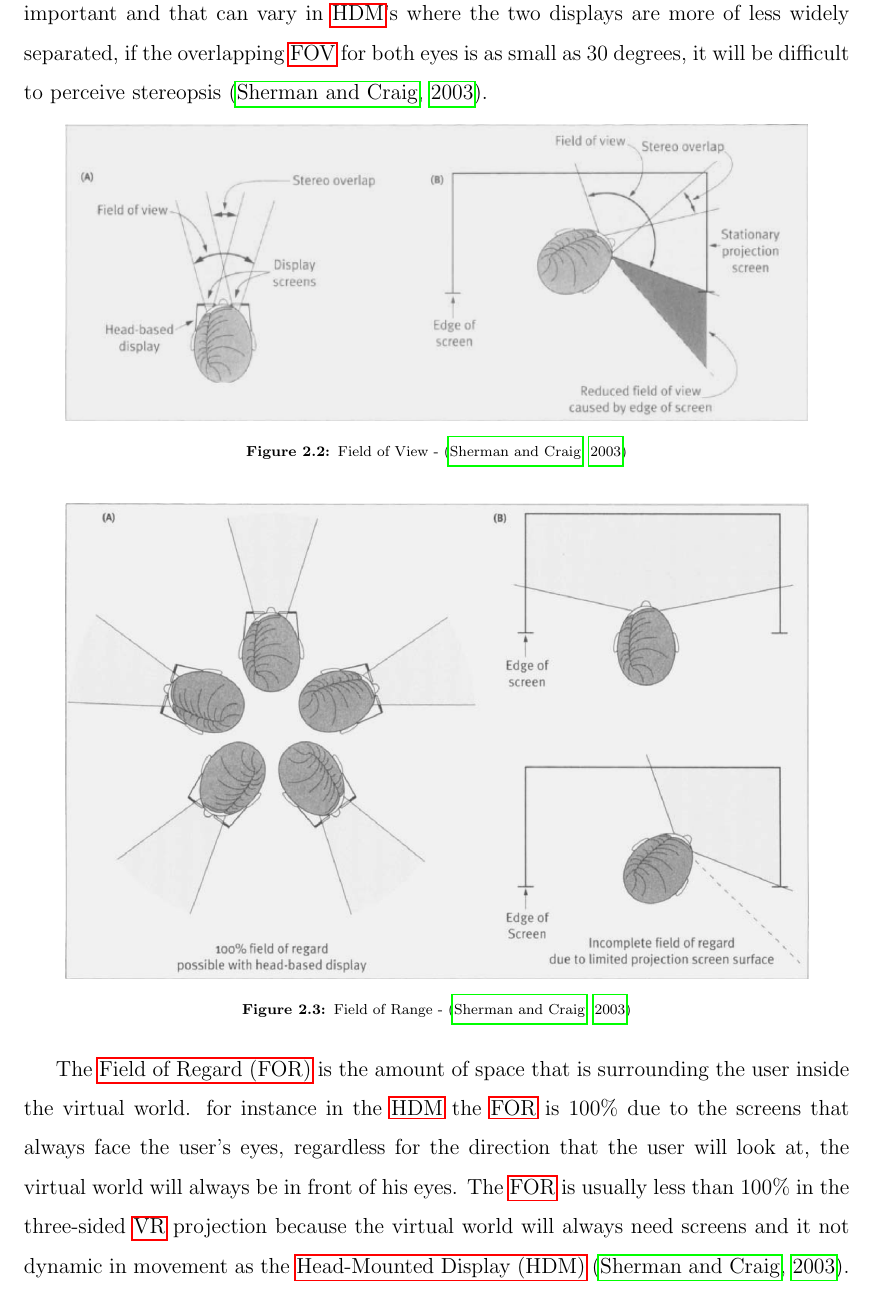
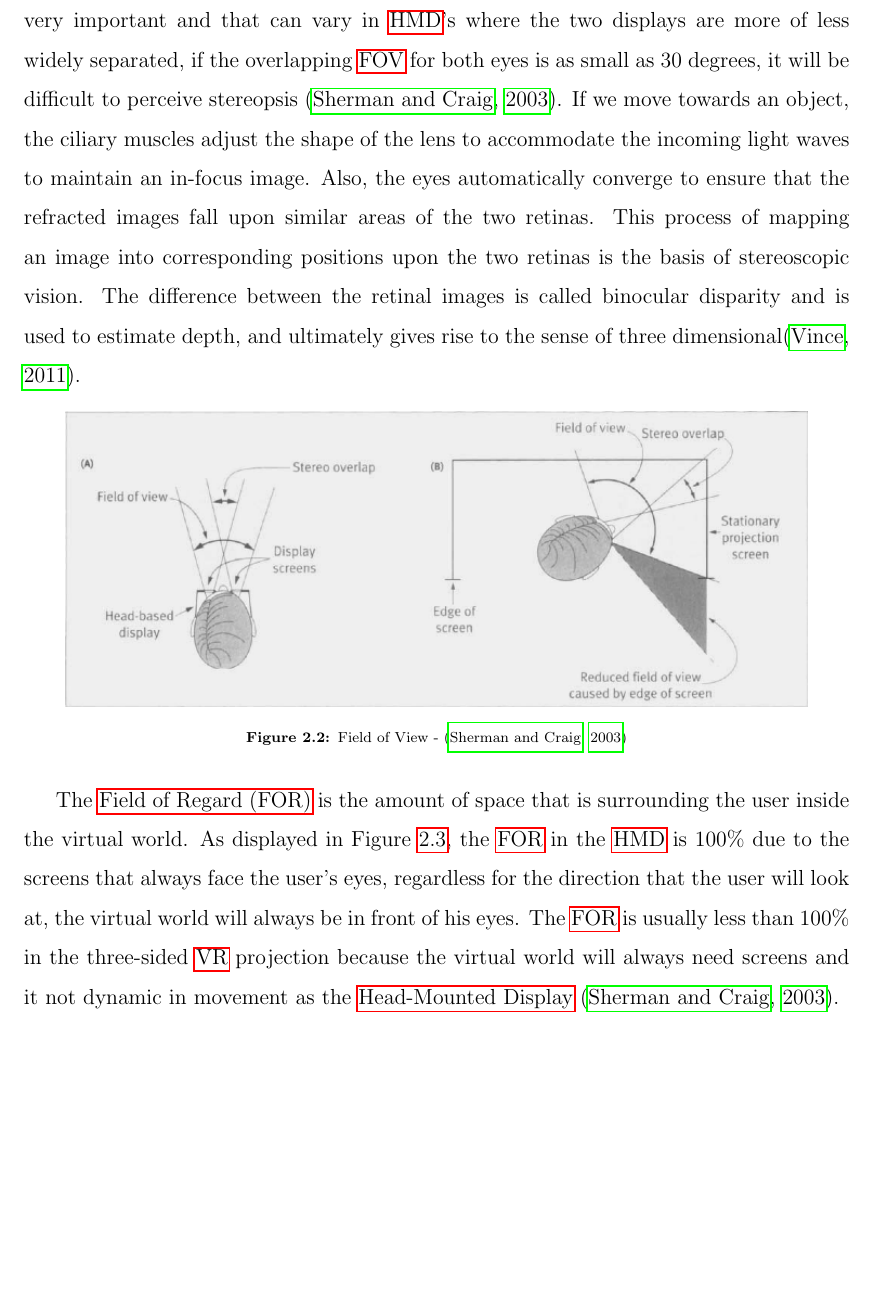
Before and after one commit to samersh/Master_Thesis, a LaTeX thesis (main.tex, which reads chapters/StateoftheArt.tex): part of page 14 of 46 before the commit and part of page 14 of 47 after it, cut so that both start at the same text, the shorter picture padded with empty space. Compiled offline with pdfLaTeX.

Commit message:
Updates from Overleaf

```diff
--- a/chapters/StateoftheArt.tex
+++ b/chapters/StateoftheArt.tex
@@ -36,10 +43,17 @@ The Human-computer interaction is extended from purely visual interaction to div
 bodily (at least to some extent) as if the virtual world existed physically}\cite[p.4]{Waterworth2014}.
 
 
-To achieve a significant immersion level for the user, we need to understand the \acrfull{fov} and the \acrfull{for} for a human. The \acrshort{fov} for a human is approximately 200 degrees with a 120 degrees of binocular overlap. The display's field of view is a measure of the angular width of a user's vision that is covered by the display at any given time as shown in Figure \ref{fig:field}. In a three-sided \acrshort{vr} projection the field of view is reduced due to the edge of the screen but it is in 100\% is the user is looking forward. However, the stereo overlap is in a larger scale at the three-sided stationary projection, some \acrfull{hdm}'s provides a 100-120 degrees of \acrshort{fov} that is a reasonable portion of the human visual rang. Although the stereo overlap is very important and that can vary in \acrshort{hdm}'s where the two displays are more of less widely separated, if the overlapping
+To achieve a significant immersion level for the user, we need to understand the \acrfull{fov} and the \acrfull{for} for a human. The \acrshort{fov} for a human is approximately 200 degrees with a 120 degrees of binocular overlap. The display's field of view is a measure of the angular width of a user's vision that is covered by the display at any given time as shown in Figure \ref{fig:field}. In a three-sided \acrshort{vr} projection the field of view is reduced due to the edge of the screen but it is in 100\% is the user is looking forward. However, the stereo overlap is in a larger scale at the three-sided stationary projection, some \acrlong{hmd}'s provides a 100-120 degrees of \acrshort{fov} that is a reasonable portion of the human visual rang. Although the stereo overlap is very important and that can vary in \acrshort{hmd}'s where the two displays are more of less widely separated, if the overlapping
 \acrshort{fov} for both eyes is as small as 30 degrees, it will be difficult to perceive stereopsis \citep{William}.
+If we move towards an object, the ciliary muscles adjust the shape of the lens to accommodate
+the incoming light waves to maintain an in-focus image. Also, the eyes automatically
+converge to ensure that the refracted images fall upon similar areas of the
+two retinas. This process of mapping an image into corresponding positions upon the
+two retinas is the basis of stereoscopic vision. The difference between the retinal images
+is called binocular disparity and is used to estimate depth, and ultimately gives rise to
+the sense of three dimensional\citep{Vince2011}.
 
-\begin{figure}[h]
+\begin{figure}[ht]
     \centering
     \includegraphics[width=0.90\textwidth]{Fod.png}
     \caption{Field of View - \citep{William}}
@@ -47,12 +61,12 @@ To achieve a significant immersion level for the user, we need to understand the
 \end{figure}
 
 
-\begin{figure}[h]
+\begin{figure}[ht]
     \centering
     \includegraphics[width=0.90\textwidth]{fov.png}
     \caption{Field of Range - \citep{William}}
     \label{fig:fod}
 \end{figure}
 
-The \acrfull{for} is the amount of space that is surrounding the user inside the virtual world. for instance in the \acrshort{hdm} the \acrshort{for} is 100\% due to the screens that always face the user's eyes, regardless for the direction that the user will look at, the virtual world will always be in front of his eyes. The \acrshort{for} is usually less than 100\% in the three-sided \acrshort{vr} projection because the virtual world will always need screens and it not dynamic in movement as the \acrfull{hdm} \citep{William}.
+The \acrfull{for} is the amount of space that is surrounding the user inside the virtual world. As displayed in Figure \ref{fig:fod}, the \acrshort{for} in the \acrshort{hmd} is 100\% due to the screens that always face the user's eyes, regardless for the direction that the user will look at, the virtual world will always be in front of his eyes. The \acrshort{for} is usually less than 100\% in the three-sided \acrshort{vr} projection because the virtual world will always need screens and it not dynamic in movement as the \acrlong{hmd} \citep{William}.
 
```
Also changed, not shown: Bibliocosas/glossary.tex (+1 -1 lines), titlepage.tex (+1 -1 lines), chapters/StateoftheArt.tex (32 more changed lines).
